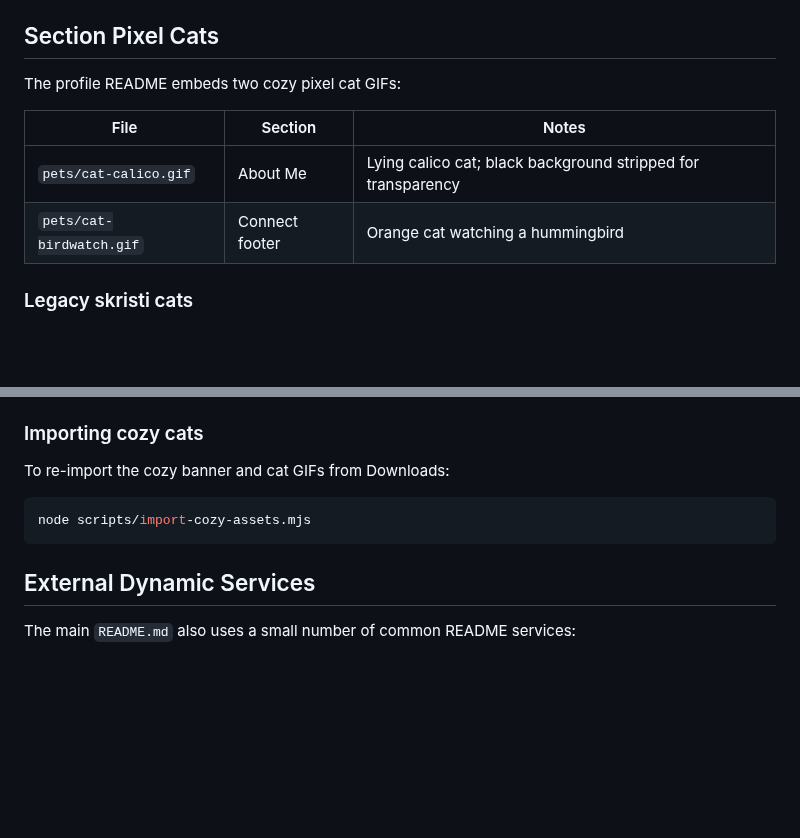
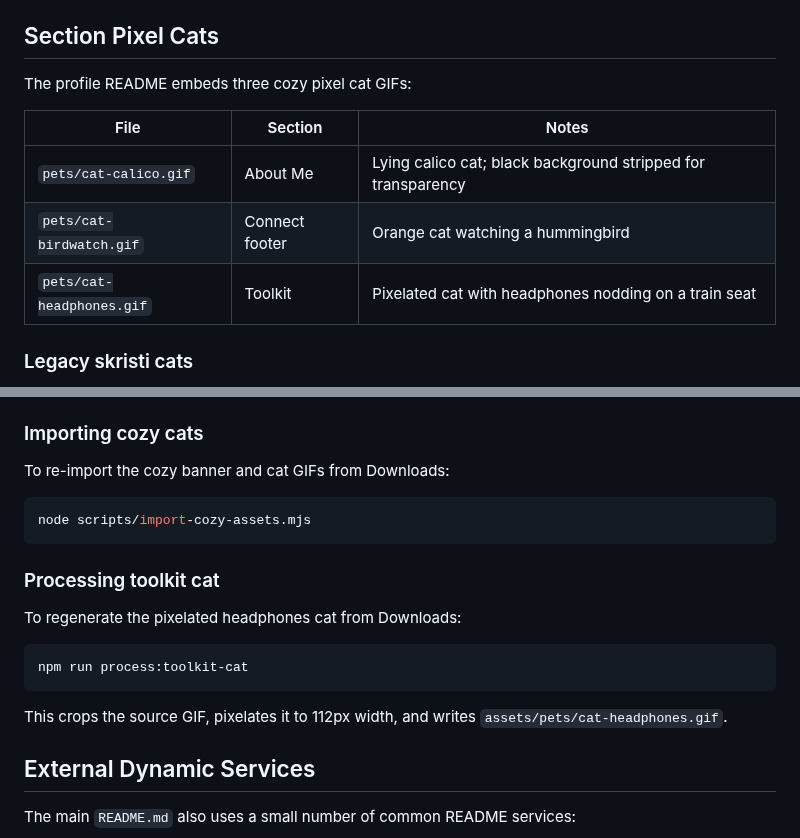
Before and after one commit to jackyissocute/jackyissocute, a Markdown page: assets/README.md, 2 parts joined by grey strips. Rendered like a GitHub page; blank space fills up the shorter version.

````diff
--- a/assets/README.md
+++ b/assets/README.md
@@ -21,12 +21,13 @@ The legacy cyberpunk banner generator still lives in `scripts/generate-banner/`
 
 ## Section Pixel Cats
 
-The profile README embeds two cozy pixel cat GIFs:
+The profile README embeds three cozy pixel cat GIFs:
 
 | File | Section | Notes |
 | --- | --- | --- |
 | `pets/cat-calico.gif` | About Me | Lying calico cat; black background stripped for transparency |
 | `pets/cat-birdwatch.gif` | Connect footer | Orange cat watching a hummingbird |
+| `pets/cat-headphones.gif` | Toolkit | Pixelated cat with headphones nodding on a train seat |
 
 ### Legacy skristi cats
 
@@ -51,6 +52,16 @@ To re-import the cozy banner and cat GIFs from Downloads:
 node scripts/import-cozy-assets.mjs
 ```
 
+### Processing toolkit cat
+
+To regenerate the pixelated headphones cat from Downloads:
+
+```bash
+npm run process:toolkit-cat
+```
+
+This crops the source GIF, pixelates it to 112px width, and writes `assets/pets/cat-headphones.gif`.
+
 ## External Dynamic Services
 
 The main `README.md` also uses a small number of common README services:
````
Also changed, not shown: README.md (+11 -0 lines), assets/pets/cat-headphones.gif (added), 2 other files.
